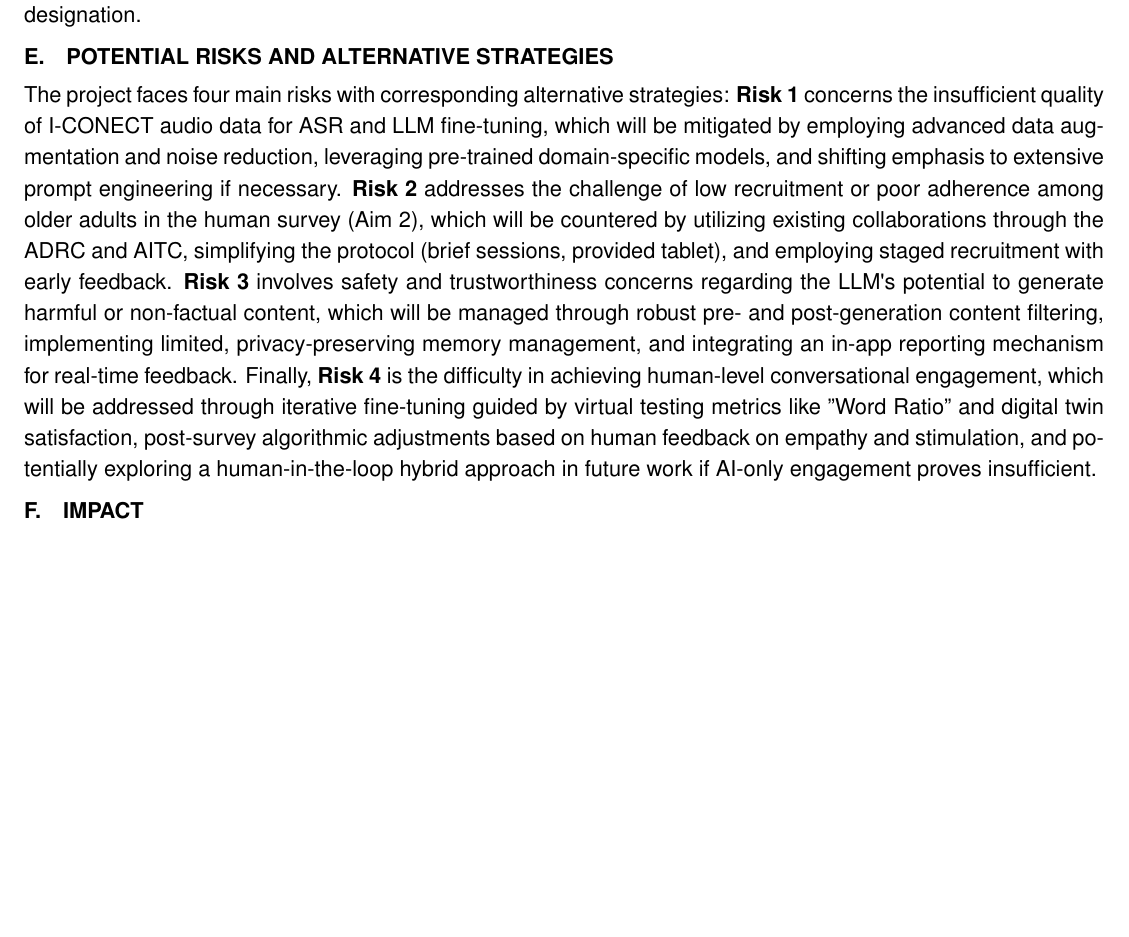
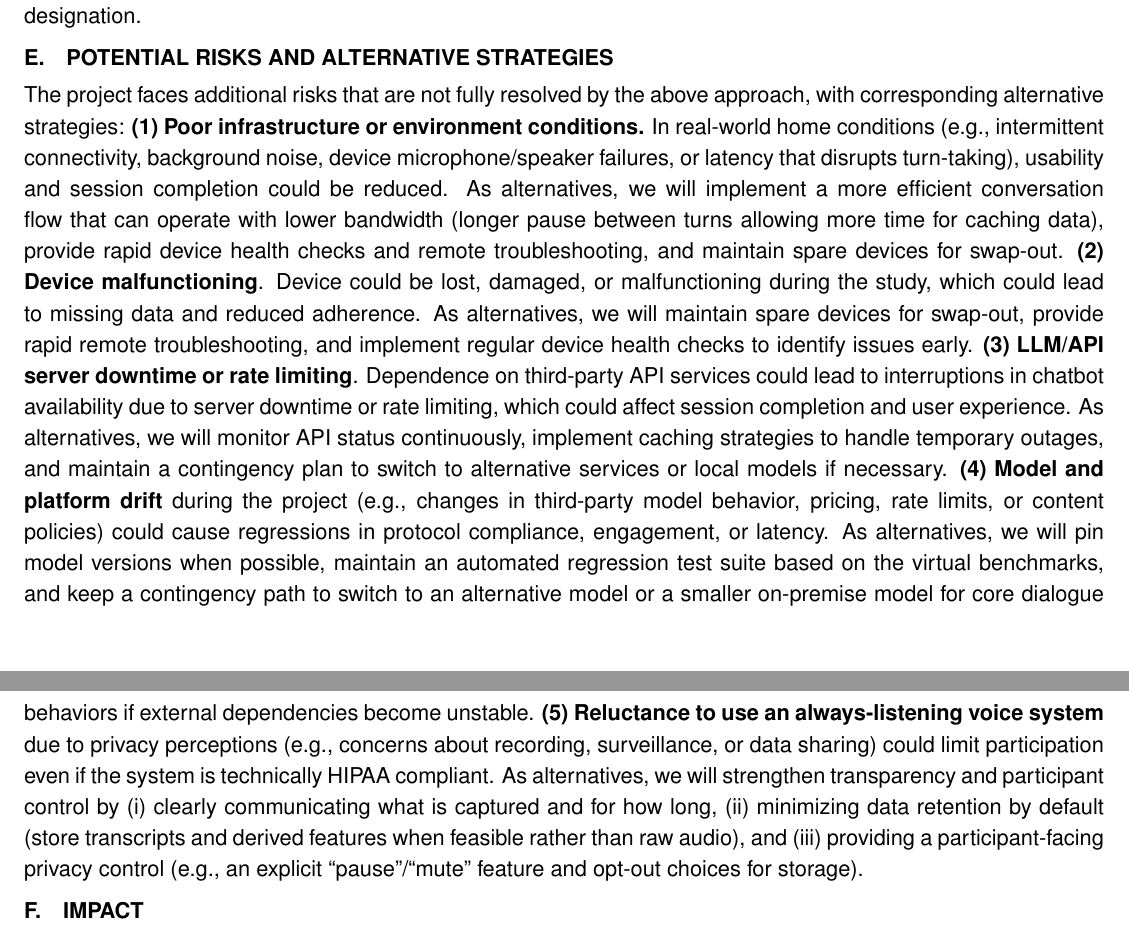
Before and after one commit to jyhong836/MGH_R21_ACONECT_proposal, a LaTeX document (main.tex, which reads sec/main.tex): part of page 8 of 11 before the commit and two parts of pages 8 and 9 of 12 after it, the two joined at a grey line, cut so that both start at the same text, the shorter picture padded with empty space. Compiled offline with pdfLaTeX.

Commit message:
Update main

```diff
--- a/sec/main.tex
+++ b/sec/main.tex
@@ -521,28 +524,60 @@ allowed'' designation.
 \section{POTENTIAL Risks AND ALTERNATIVE STRATEGIES}
 
 The project
-faces four main risks with corresponding alternative strategies:
-\textbf{Risk 1} concerns the insufficient quality of I-CONECT audio data
-for ASR and LLM fine-tuning, which will be mitigated by employing
-advanced data augmentation and noise reduction, leveraging pre-trained
-domain-specific models, and shifting emphasis to extensive prompt
-engineering if necessary. \textbf{Risk 2} addresses the challenge of low
-recruitment or poor adherence among older adults in the human survey
-(Aim 2), which will be countered by utilizing existing collaborations
-through the ADRC and AITC, simplifying the protocol (brief sessions,
-provided tablet), and employing staged recruitment with early feedback.
-\textbf{Risk 3} involves safety and trustworthiness concerns regarding
-the LLM\textquotesingle s potential to generate harmful or non-factual
-content, which will be managed through robust pre- and post-generation
-content filtering, implementing limited, privacy-preserving memory
-management, and integrating an in-app reporting mechanism for real-time
-feedback. Finally, \textbf{Risk 4} is the difficulty in achieving
-human-level conversational engagement, which will be addressed through
-iterative fine-tuning guided by virtual testing metrics like "Word
-Ratio" and digital twin satisfaction, post-survey algorithmic
-adjustments based on human feedback on empathy and stimulation, and
-potentially exploring a human-in-the-loop hybrid approach in future work
-if AI-only engagement proves insufficient.
+faces additional risks that are not fully resolved by the above approach,
+with corresponding alternative strategies:
+\textbf{(1) Poor infrastructure or environment conditions.} In real-world
+home conditions (e.g., intermittent connectivity, background noise, device
+microphone/speaker failures, or latency that disrupts turn-taking), usability and session completion could be reduced. As
+alternatives, we will implement a more efficient conversation flow that can
+operate with lower bandwidth (longer pause between turns allowing more time for caching data), provide
+rapid device health checks and remote troubleshooting, and maintain spare
+devices for swap-out.
+\textbf{(2) Device malfunctioning}. Device could be lost, damaged, or malfunctioning during the study, which could lead to missing data and reduced adherence. As alternatives, we will maintain spare devices for swap-out, provide rapid remote troubleshooting, and implement regular device health checks to identify issues early.
+\textbf{(3) LLM/API server downtime or rate limiting}. Dependence on third-party API services could lead to interruptions in chatbot availability due to server downtime or rate limiting, which could affect session completion and user experience. As alternatives, we will monitor API status continuously, implement caching strategies to handle temporary outages, and maintain a contingency plan to switch to alternative services or local models if necessary.
+\textbf{(4) Model and platform drift} during the project
+(e.g., changes in third-party model behavior, pricing, rate limits, or
+content policies) could cause regressions in protocol compliance,
+engagement, or latency. As alternatives, we will pin model versions when
+possible, maintain an automated regression test suite based on the virtual
+benchmarks, and keep a contingency path to switch to an alternative model
+or a smaller on-premise model for core dialogue behaviors if external
+dependencies become unstable.
+\textbf{(5) Reluctance to use an always-listening voice system} due to
+privacy perceptions (e.g., concerns about recording, surveillance, or data
+sharing) could limit participation even if the system is technically
+HIPAA compliant. As alternatives, we will strengthen transparency and
+participant control by (i) clearly communicating what is captured and for
+how long, (ii) minimizing data retention by default (store transcripts and
+derived features when feasible rather than raw audio), and (iii) providing a
+participant-facing privacy control (e.g., an explicit ``pause''/``mute''
+feature and opt-out choices for storage).
+
+
+% The project
+% faces four main risks with corresponding alternative strategies:
+% \textbf{Risk 1} concerns the insufficient quality of I-CONECT audio data
+% for ASR and LLM fine-tuning, which will be mitigated by employing
+% advanced data augmentation and noise reduction, leveraging pre-trained
+% domain-specific models, and shifting emphasis to extensive prompt
+% engineering if necessary.
+% \textbf{Risk 2} addresses the challenge of low
+% recruitment or poor adherence among older adults in the human survey
+% (Aim 2), which will be countered by utilizing existing collaborations
+% through the ADRC, simplifying the protocol (brief sessions,
+% provided tablet), and employing staged recruitment with early feedback.
+% \textbf{Risk 3} involves safety and trustworthiness concerns regarding
+% the LLM\textquotesingle s potential to generate harmful or non-factual
+% content, which will be managed through robust pre- and post-generation
+% content filtering, implementing limited, privacy-preserving memory
+% management, and integrating an in-app reporting mechanism for real-time
+% feedback. Finally, \textbf{Risk 4} is the difficulty in achieving
+% human-level conversational engagement, which will be addressed through
+% iterative fine-tuning guided by virtual testing metrics like "Word
+% Ratio" and digital twin satisfaction, post-survey algorithmic
+% adjustments based on human feedback on empathy and stimulation, and
+% potentially exploring a human-in-the-loop hybrid approach in future work
+% if AI-only engagement proves insufficient.
 
 \section{IMPACT}
 
```
Also changed, not shown: sec/main.tex (31 more changed lines).
